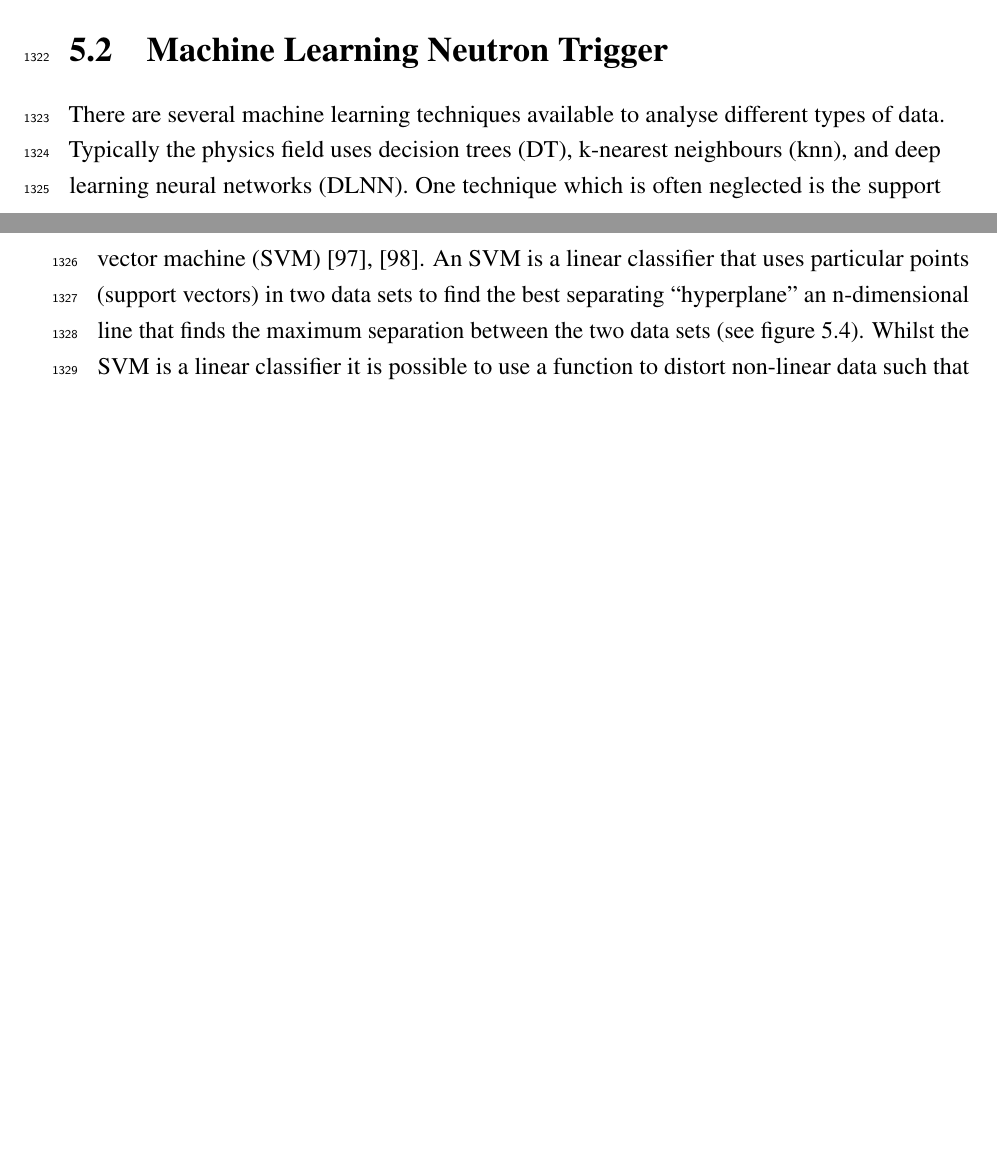
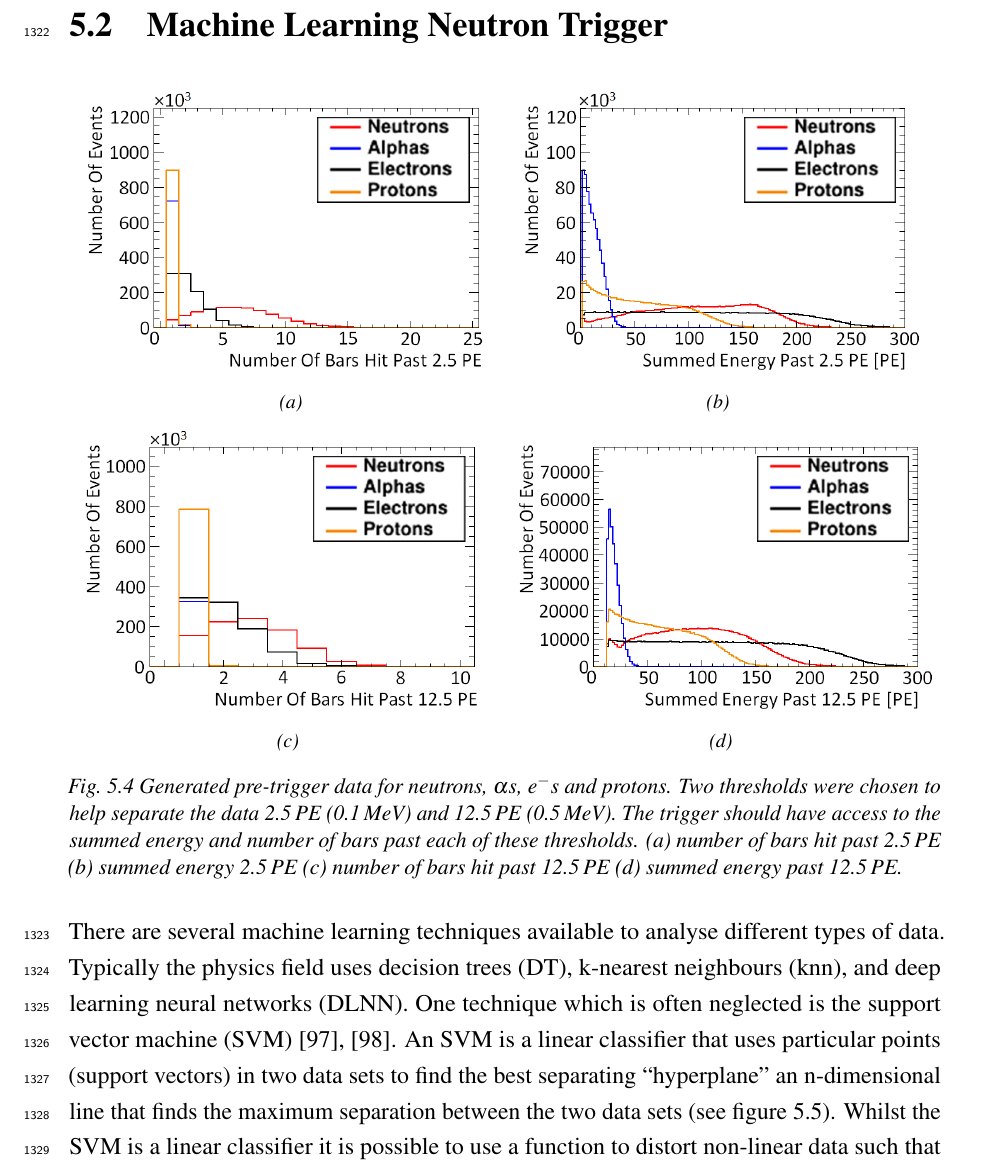
Before and after one commit to sgrcolli/RoughThesisInNewTemplate, a LaTeX thesis (thesis.tex, which reads Chapter4.5/chapter4.5.tex): two parts of pages 86 and 87 of 254 before the commit and part of page 88 of 256 after it, the two joined at a grey line, cut so that both start at the same text, the shorter picture padded with empty space. Compiled offline with pdfLaTeX.

Commit message:
Fixed a bunch of hard to read figures

```diff
--- a/Chapter4.5/chapter4.5.tex
+++ b/Chapter4.5/chapter4.5.tex
@@ -45,4 +46,39 @@ When simulating e$^-$s and e$^+$s with 0\,MeV -- 10\,MeV kinetic energy the amou
 \section{Machine Learning Neutron Trigger}\label{sec:MachineLearningTrigger}
+
+\begin{figure}[!h]
+\centering
+\begin{subfigure}{.49\textwidth}
+  \centering
+  \includegraphics[width=\linewidth]{Chapter4.5/Figs/preTrigNba2.5.png}
+  \captionsetup{width=.9\linewidth}
+  \caption{}
+  \label{subFig:preTrigNba2.5}
+\end{subfigure}%
+\begin{subfigure}{.49\textwidth}
+  \centering
+  \includegraphics[width=\linewidth]{Chapter4.5/Figs/preTrigSea2.5.png}
+  \captionsetup{width=.9\linewidth}
+  \caption{}
+  \label{subFig:preTrigSea2.5}
+\end{subfigure}
+\begin{subfigure}{.49\textwidth}
+  \centering
+  \includegraphics[width=\linewidth]{Chapter4.5/Figs/preTrigNba12.5.png}
+  \captionsetup{width=.9\linewidth}
+  \caption{}
+  \label{subFig:preTrigNba12.5}
+\end{subfigure}
+\begin{subfigure}{.49\textwidth}
+  \centering
+  \includegraphics[width=\linewidth]{Chapter4.5/Figs/preTrigSea12.5.png}
+  \captionsetup{width=.9\linewidth}
+  \caption{}
+  \label{subFig:preTrigSea12.5}
+\end{subfigure}
+\caption{Generated pre-trigger data for neutrons, $\alpha$s, e$^-$s and protons. Two thresholds were chosen to help separate the data 2.5\,PE (0.1\,MeV) and 12.5\,PE (0.5\,MeV). The trigger should have access to the summed energy and number of bars past each of these thresholds. (a) number of bars hit past 2.5\,PE (b) summed energy 2.5\,PE (c) number of bars hit past 12.5\,PE (d) summed energy past 12.5\,PE.}
+\label{fig:preTriggerData}
+\end{figure}
+
 There are several machine learning techniques available to analyse different types of data. Typically the physics field uses decision trees (DT), k-nearest neighbours (knn), and deep learning neural networks (DLNN). One technique which is often neglected is the support vector machine (SVM) \cite{Boser92atraining}, \cite{cortes1995support}. An SVM is a linear classifier that uses particular points (support vectors) in two data sets to find the best separating ``hyperplane'' an n-dimensional line that finds the maximum separation between the two data sets (see figure \ref{fig:svmBoser92LinearSVM}). Whilst the SVM is a linear classifier it is possible to use a function to distort non-linear data such that it becomes linearly separable. Theses functions are called kernels an example of how they are used can be seen in figure \ref{fig:kernelRBF_fromWeB}. The kernel used in figure \ref{fig:kernelRBF_fromWeB} is the radial base function (RBF) kernel described by equation \ref{equ:RbfKernelFunc}. The method of transforming data through a kernel via the ``kernel trick'' is well established and has been a common technique since at least 1992 \cite{Boser92atraining}.
 % Using simulated data it is possible to test whether a machine learning trigger would be advantageous to the analysis. The machine learning technique considered the most appropriate was the Support Vector Machine (SVM) \cite{Boser92atraining} \cite{cortes1995support}, as SVMs were compared to several other simple techniques typically used in physics namely a decision tree and k-nearest neighbours (see figure \ref{fig:sklearnReleventExamples}). As seen in figure \ref{fig:sklearnReleventExamples} the SVM linearly or with a kernel. The radial basis function (RBF) kernel is one of the most common. In figure \ref{fig:sklearnReleventExamples} the generalised boundaries, high accuracy, and well-defined projection space seen in the RBF SVM make it the clear standout. The SVM utilises the RBF kernel via the kernel trick since at least 1992 \cite{Boser92atraining}.
 % \\\\SVMs work by finding the best separating hyperplane between two opposing data sets. In figure \ref{fig:svmBoser92LinearSVM} the best separating hyperplane is calculated for a simple data set. The SVM works by finding the maximum distance between each data set and creating an n-dimensional line the ``hyperplane'' to separate the data. In order to separate non-linear data the kernel trick is used which figure \ref{fig:kernelRBF_fromWeB} shows. Figure \ref{fig:kernelRBF_fromWeB} also shows how two different kernels achieve the same result. How the decision surface is manipulated to separate data sets is shown in figure \ref{fig:kernelRBF_fromWeB}. As figure \ref{fig:kernelRBF_fromWeB} shows the kernel transforms the data set so it becomes linearly separable for the SVM. A further test of the SVMS's capabilities is done in figure \ref{fig:svmExp_GausseExamples} which tests the separation of multiple Gaussian data sets from 2D exponential noise. This is as complex ass trigger data could reasonably be expected to be. This means that the SVM should be suitable for separating neutron trigger data.
```
Also changed, not shown: Chapter4/chapter4.tex (+10 -10 lines), Chapter4.5/Figs/preTrigNba12.5.png (added), Chapter4.5/Figs/preTrigNba2.5.png (added), Chapter4.5/Figs/preTrigSea12.5.png (added), Chapter4.5/Figs/preTrigSea2.5.png (added), Chapter4/Figs/Raster/aProtonSimulatedLightNew.png (added), Chapter4/Figs/Raster/electronSimulatedLightBirksAndPoly2New.png (added), Chapter4/Figs/Raster/electronSimulatedLightNew.png (added), Chapter4/Figs/Raster/positronSimulatedLightBirksAndPoly2New.png (added), Chapter4/Figs/Raster/positronSimulatedLightNew.png (added), Chapter4/Figs/Raster/protonSimulatedLightNew.png (added), Chapter4/Figs/Raster/quenchedElectronsNew.png (added), Chapter4/Figs/Raster/quenchedPositronsNew.png (added), Chapter4/Figs/Raster/quenchingAntiComparison.png (added), 2 more files.
